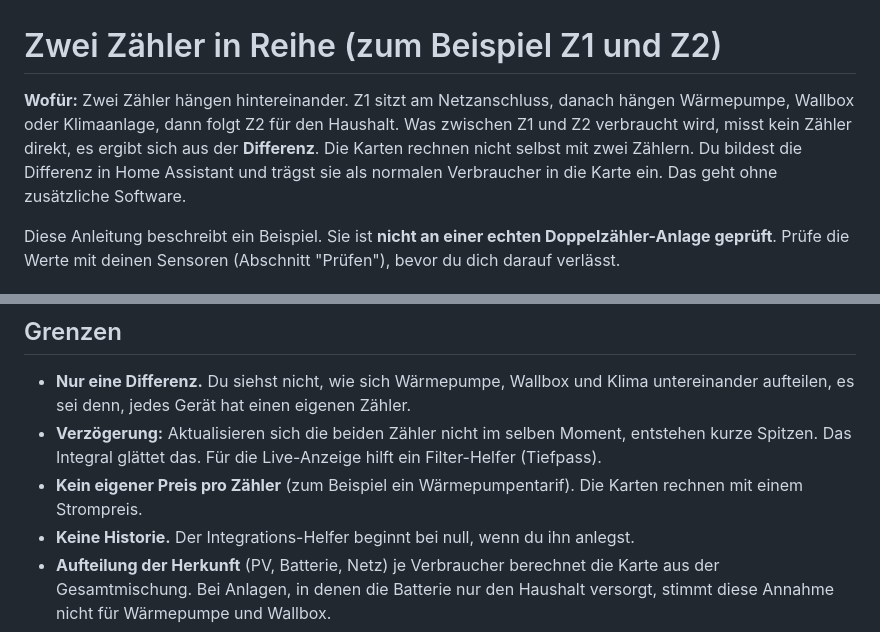
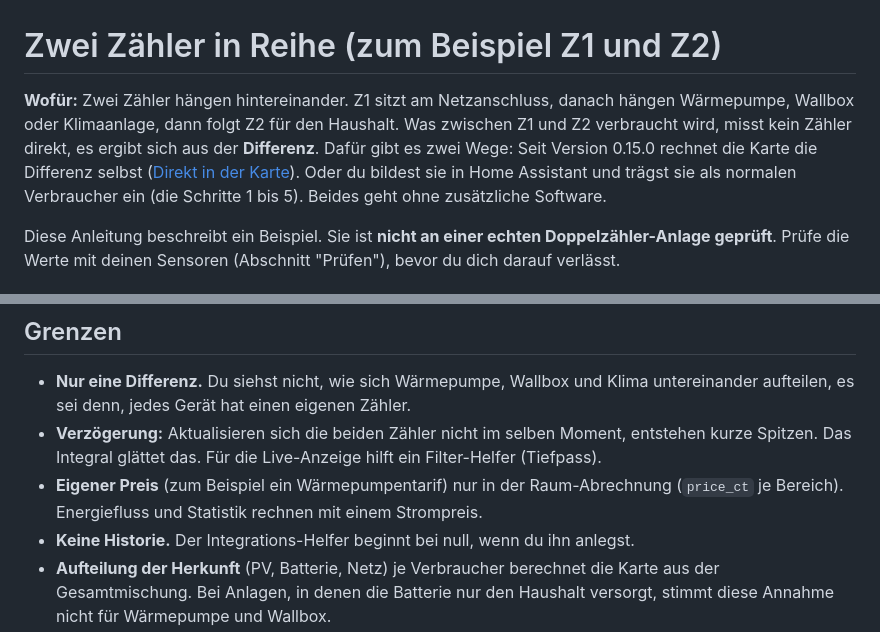
Before and after one commit to msucimaker3112/energy-cockpit, a Markdown page: docs/ZWEI-ZAEHLER.md, 2 parts joined by grey strips. Drawn GitHub-style.

Commit message:
Doku: Zaehler in Reihe an 0.15.0 angepasst (Differenz in der Karte, Preis je Bereich)
Co-Authored-By: Claude Opus 5.5 <noreply@anthropic.com>

```diff
--- a/docs/ZWEI-ZAEHLER.md
+++ b/docs/ZWEI-ZAEHLER.md
@@ -1,6 +1,6 @@
 # Zwei Zähler in Reihe (zum Beispiel Z1 und Z2)
 
-**Wofür:** Zwei Zähler hängen hintereinander. Z1 sitzt am Netzanschluss, danach hängen Wärmepumpe, Wallbox oder Klimaanlage, dann folgt Z2 für den Haushalt. Was zwischen Z1 und Z2 verbraucht wird, misst kein Zähler direkt, es ergibt sich aus der **Differenz**. Die Karten rechnen nicht selbst mit zwei Zählern. Du bildest die Differenz in Home Assistant und trägst sie als normalen Verbraucher in die Karte ein. Das geht ohne zusätzliche Software.
+**Wofür:** Zwei Zähler hängen hintereinander. Z1 sitzt am Netzanschluss, danach hängen Wärmepumpe, Wallbox oder Klimaanlage, dann folgt Z2 für den Haushalt. Was zwischen Z1 und Z2 verbraucht wird, misst kein Zähler direkt, es ergibt sich aus der **Differenz**. Dafür gibt es zwei Wege: Seit Version 0.15.0 rechnet die Karte die Differenz selbst ([Direkt in der Karte](#direkt-in-der-karte-option)). Oder du bildest sie in Home Assistant und trägst sie als normalen Verbraucher ein (die Schritte 1 bis 5). Beides geht ohne zusätzliche Software.
 
 Diese Anleitung beschreibt ein Beispiel. Sie ist **nicht an einer echten Doppelzähler-Anlage geprüft**. Prüfe die Werte mit deinen Sensoren (Abschnitt "Prüfen"), bevor du dich darauf verlässt.
 
@@ -134,7 +134,7 @@ Hinweise:
 
 - **Nur eine Differenz.** Du siehst nicht, wie sich Wärmepumpe, Wallbox und Klima untereinander aufteilen, es sei denn, jedes Gerät hat einen eigenen Zähler.
 - **Verzögerung:** Aktualisieren sich die beiden Zähler nicht im selben Moment, entstehen kurze Spitzen. Das Integral glättet das. Für die Live-Anzeige hilft ein Filter-Helfer (Tiefpass).
-- **Kein eigener Preis pro Zähler** (zum Beispiel ein Wärmepumpentarif). Die Karten rechnen mit einem Strompreis.
+- **Eigener Preis** (zum Beispiel ein Wärmepumpentarif) nur in der Raum-Abrechnung (`price_ct` je Bereich). Energiefluss und Statistik rechnen mit einem Strompreis.
 - **Keine Historie.** Der Integrations-Helfer beginnt bei null, wenn du ihn anlegst.
 - **Aufteilung der Herkunft** (PV, Batterie, Netz) je Verbraucher berechnet die Karte aus der Gesamtmischung. Bei Anlagen, in denen die Batterie nur den Haushalt versorgt, stimmt diese Annahme nicht für Wärmepumpe und Wallbox.
 
```
